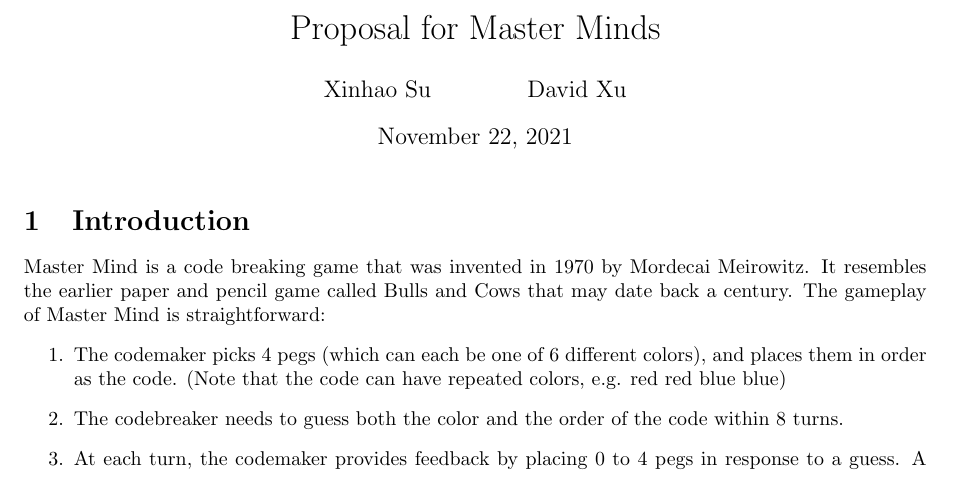
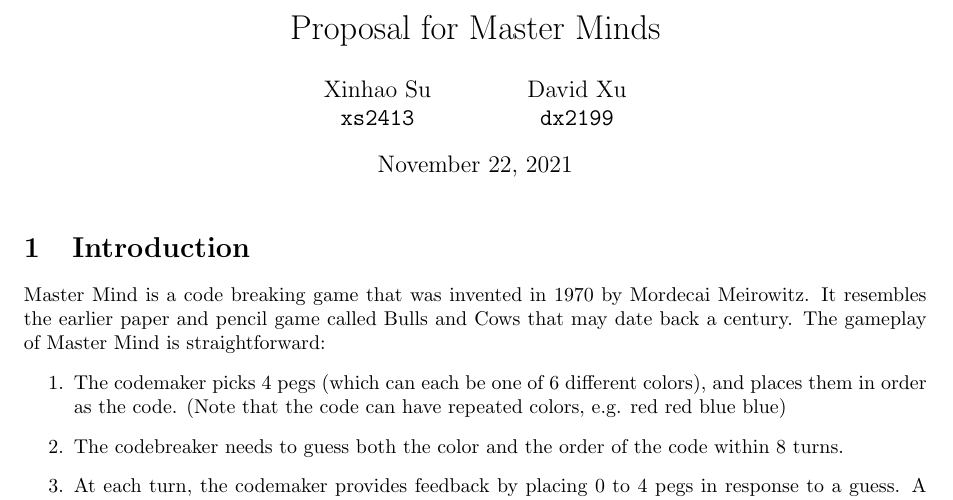
Before and after one commit to Leahcim-1/master-minds, a LaTeX document (docs/proposal.tex): part of page 1 of 2, cut so that both start at the same text. Compiled offline with pdfLaTeX.

Commit message:
Add UNIs

```diff
--- a/docs/proposal.tex
+++ b/docs/proposal.tex
@@ -13,7 +13,13 @@
 	keywordstyle=\color{blue},
 }
 \title{Proposal for Master Minds}
-\author{Xinhao Su \and David Xu}
+\author{
+	Xinhao Su\\
+	\texttt{xs2413}
+	\and
+	David Xu\\
+	\texttt{dx2199}
+}
 \begin{document}
 \maketitle
 \section{Introduction}
```
Also changed, not shown: docs/proposal.pdf.
